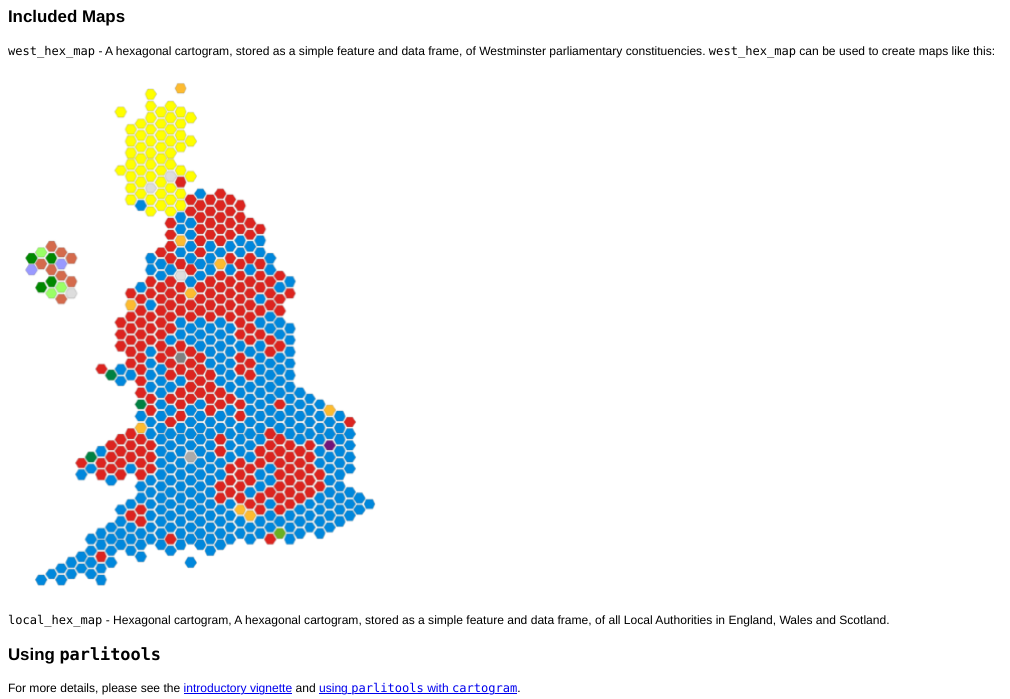
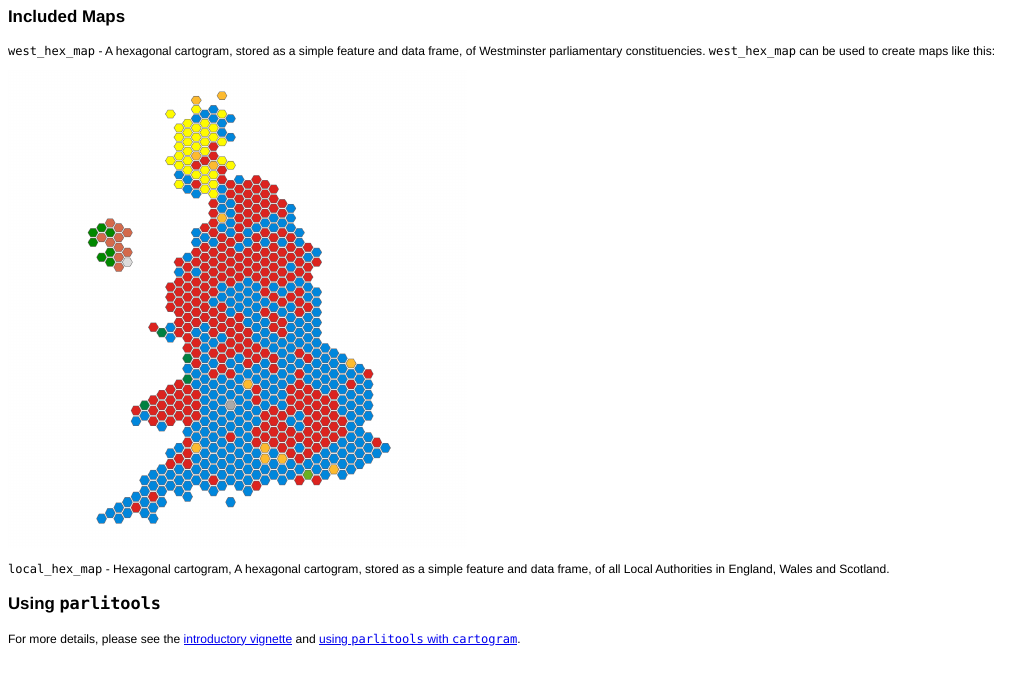
Before and after one commit to evanodell/parlitools, an R Markdown document (README.Rmd): the page in a window 1100 px wide, from 790 px down. The pictures show the output file README.html that the author committed with the source, opened offline; badge pictures from the web are left out.

Commit message:
update readme

````diff
--- a/README.Rmd
+++ b/README.Rmd
@@ -77,7 +77,7 @@ For more details see [the full documentation](http://docs.evanodell.com/parlitoo
 
 `west_hex_map` - A hexagonal cartogram, stored as a simple feature and data frame, of Westminster parliamentary constituencies. `west_hex_map` can be used to create maps like this:
 
-```{r, out.height = '100%', echo=FALSE}
+```{r, out.width= '456px', echo=FALSE}
 knitr::include_graphics("tools/hex_map.png")
 ```
 
````
Also changed, not shown: README.html, README.md, tools/hex_map.png.
